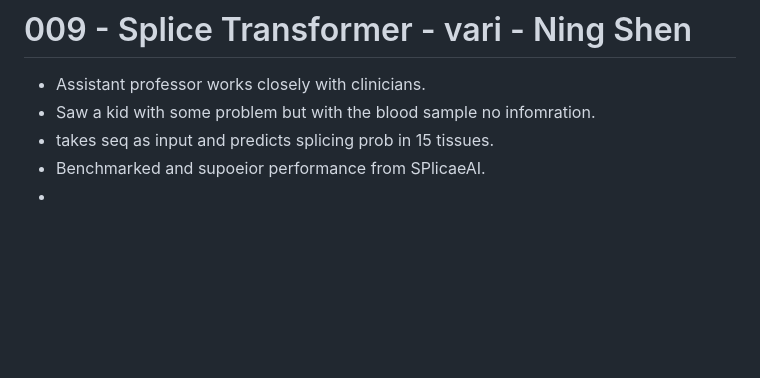
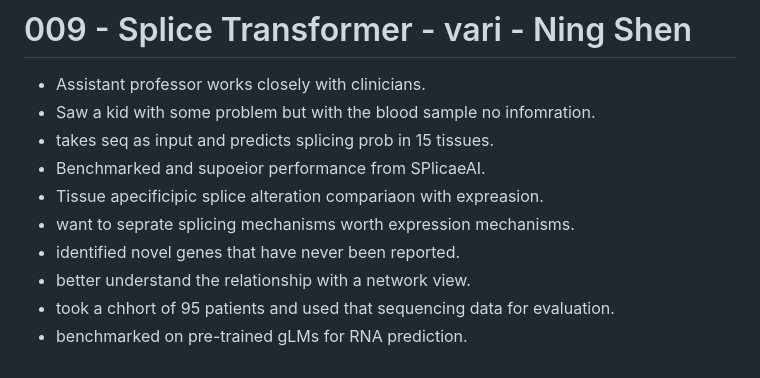
Before and after one commit to bioinformaticsguy/codenote, a Markdown page: ISMBECCB.md, the part around the change. Drawn GitHub-style; blank space fills up the shorter version.

```diff
--- a/ISMBECCB.md
+++ b/ISMBECCB.md
@@ -102,4 +102,9 @@ Performing this MPRA in NGN2-derived neurons from WTC-11 cells showed that 16% (
 - Saw a kid with some problem but with the blood sample no infomration.
 - takes seq as input and predicts splicing prob in 15 tissues.
 - Benchmarked and supoeior performance from SPlicaeAI.
--
+- Tissue apecificipic splice alteration compariaon with expreasion.
+- want to seprate splicing mechanisms worth expression mechanisms.
+- identified novel genes that have never been reported.
+- better understand the relationship with a network view.
+- took a chhort of 95 patients and used that sequencing data for evaluation.
+- benchmarked on pre-trained gLMs for RNA prediction.
```
